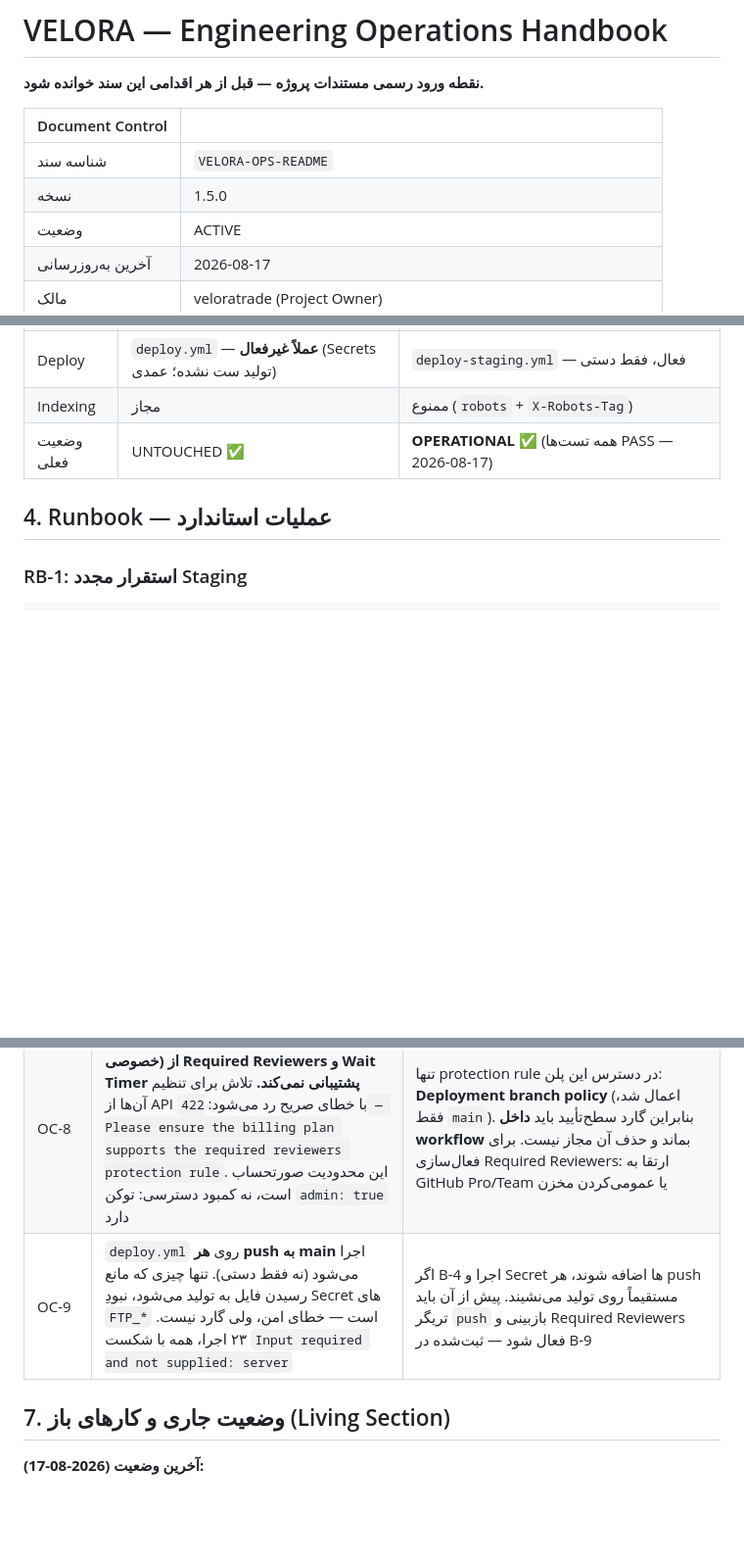
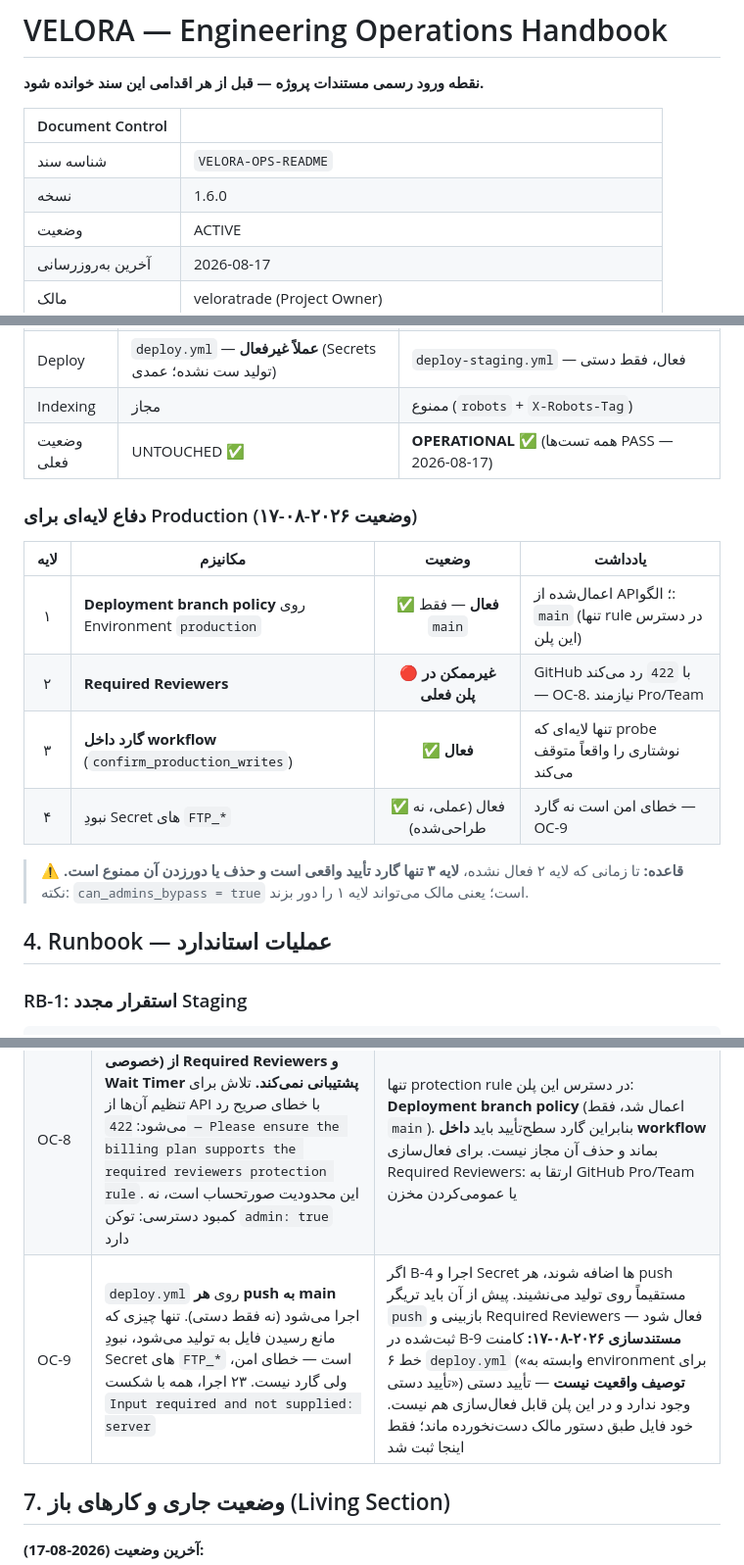
Before and after one commit to veloratrade/veloratrade, a Markdown page: docs/README.md, 3 parts joined by grey strips. Shown at 98% size. Rendered like a GitHub page; blank space fills up the shorter version.

Commit message:
docs: record layered production defence and branch policy (v1.6.0)
Environment production now carries a deployment branch policy limited to
main (applied via API, verified: total_count=1, name=main). Adds a
defence-in-depth table to section 3 stating which layers are real today.

Layer 2 (Required Reviewers) is unavailable on this plan, so the table
marks layer 3 — the in-workflow guard — as the only genuine approval
gate and forbids its removal. Also notes can_admins_bypass=true.

deploy.yml left untouched per owner instruction; its misleading comment
about manual approval is documented under OC-9 rather than edited.

```diff
--- a/docs/README.md
+++ b/docs/README.md
@@ -5,7 +5,7 @@
 | Document Control | |
 |---|---|
 | شناسه سند | `VELORA-OPS-README` |
-| نسخه | 1.5.0 |
+| نسخه | 1.6.0 |
 | وضعیت | ACTIVE |
 | آخرین به‌روزرسانی | 2026-08-17 |
 | مالک | veloratrade (Project Owner) |
@@ -53,6 +53,18 @@
 | Deploy | `deploy.yml` — **عملاً غیرفعال** (Secrets تولید ست نشده؛ عمدی) | `deploy-staging.yml` — فعال، فقط دستی |
 | Indexing | مجاز | ممنوع (`robots` + `X-Robots-Tag`) |
 | وضعیت فعلی | UNTOUCHED ✅ | **OPERATIONAL ✅** (همه تست‌ها PASS — 2026-08-17) |
+
+### دفاع لایه‌ای برای Production (وضعیت ۲۰۲۶-۰۸-۱۷)
+
+| لایه | مکانیزم | وضعیت | یادداشت |
+|:--:|---|:--:|---|
+| ۱ | **Deployment branch policy** روی Environment `production` | ✅ **فعال** — فقط `main` | اعمال‌شده از API؛ الگو: `main` (تنها rule در دسترس این پلن) |
+| ۲ | **Required Reviewers** | 🔴 **غیرممکن در پلن فعلی** | GitHub با `422` رد می‌کند — OC-8. نیازمند Pro/Team |
+| ۳ | **گارد داخل workflow** (`confirm_production_writes`) | ✅ **فعال** | تنها لایه‌ای که probe نوشتاری را واقعاً متوقف می‌کند |
+| ۴ | نبودِ Secret های `FTP_*` | ✅ فعال (عملی، نه طراحی‌شده) | خطای امن است نه گارد — OC-9 |
+
+> ⚠️ **قاعده:** تا زمانی که لایه ۲ فعال نشده، **لایه ۳ تنها گارد تأیید واقعی است و حذف یا دورزدن آن ممنوع است.**
+> نکته: `can_admins_bypass = true` است؛ یعنی مالک می‌تواند لایه ۱ را دور بزند.
 
 ## 4. Runbook — عملیات استاندارد
 
@@ -136,7 +148,7 @@ git diff docs-baseline-v1..main -- docs/
 | OC-6 | Runner گیت‌هاب به هاست دسترسی دارد؛ سندباکس چت ندارد | انتقال فایل فقط از Actions. **اصلاح ۲۰۲۶-۰۸-۱۷:** تست HTTP از چت هم برای `staging.veloratrade.ir` ممکن **نیست** (نتیجه: timeout/`000`) — این خرابی استیجینگ نیست، همان silent-drop بند OC-1 است. تست استیجینگ فقط از Actions |
 | OC-7 | نام `healthcheck.yml` دامنه‌اش را پنهان می‌کرد: در واقع **تولید** را تست می‌کرد، `schedule` روزانه داشت و شبانه روی `/api/v1/auth/logout` تولید **POST** می‌زد. یک جلسه آن را به‌اشتباه ابزار تست استیجینگ فرض کرد | **رفع شد ۲۰۲۶-۰۸-۱۷:** به `healthcheck-production.yml` تغییر نام یافت، `schedule` حذف شد، و probe نوشتاری پشت گارد `confirm_production_writes` رفت. قاعده: **نام فایل باید دامنه‌اش را اعلام کند** |
 | OC-8 | **پلن حساب (GitHub Free برای مخزن خصوصی) از Required Reviewers و Wait Timer پشتیبانی نمی‌کند.** تلاش برای تنظیم آن‌ها از API با خطای صریح رد می‌شود: `422 — Please ensure the billing plan supports the required reviewers protection rule`. این محدودیت صورتحساب است، نه کمبود دسترسی: توکن `admin: true` دارد | تنها protection rule در دسترس این پلن: **Deployment branch policy** (اعمال شد، فقط `main`). بنابراین گارد سطح‌تأیید باید **داخل workflow** بماند و حذف آن مجاز نیست. برای فعال‌سازی Required Reviewers: ارتقا به GitHub Pro/Team یا عمومی‌کردن مخزن |
-| OC-9 | `deploy.yml` روی **هر push به main** اجرا می‌شود (نه فقط دستی). تنها چیزی که مانع رسیدن فایل به تولید می‌شود، نبودِ Secret های `FTP_*` است — خطای امن، ولی گارد نیست. ۲۳ اجرا، همه با شکست `Input required and not supplied: server` | اگر B-4 اجرا و Secret ها اضافه شوند، هر push مستقیماً روی تولید می‌نشیند. پیش از آن باید تریگر `push` بازبینی و Required Reviewers فعال شود — ثبت‌شده در B-9 |
+| OC-9 | `deploy.yml` روی **هر push به main** اجرا می‌شود (نه فقط دستی). تنها چیزی که مانع رسیدن فایل به تولید می‌شود، نبودِ Secret های `FTP_*` است — خطای امن، ولی گارد نیست. ۲۳ اجرا، همه با شکست `Input required and not supplied: server` | اگر B-4 اجرا و Secret ها اضافه شوند، هر push مستقیماً روی تولید می‌نشیند. پیش از آن باید تریگر `push` بازبینی و Required Reviewers فعال شود — ثبت‌شده در B-9 **مستندسازی ۲۰۲۶-۰۸-۱۷:** کامنت خط ۶ `deploy.yml` («وابسته به environment برای تأیید دستی») **توصیف واقعیت نیست** — تأیید دستی وجود ندارد و در این پلن قابل فعال‌سازی هم نیست. خود فایل طبق دستور مالک دست‌نخورده ماند؛ فقط اینجا ثبت شد |
 
 ## 7. وضعیت جاری و کارهای باز (Living Section)
 
```
Also changed, not shown: other parts of docs/README.md (+1 -1 lines).
